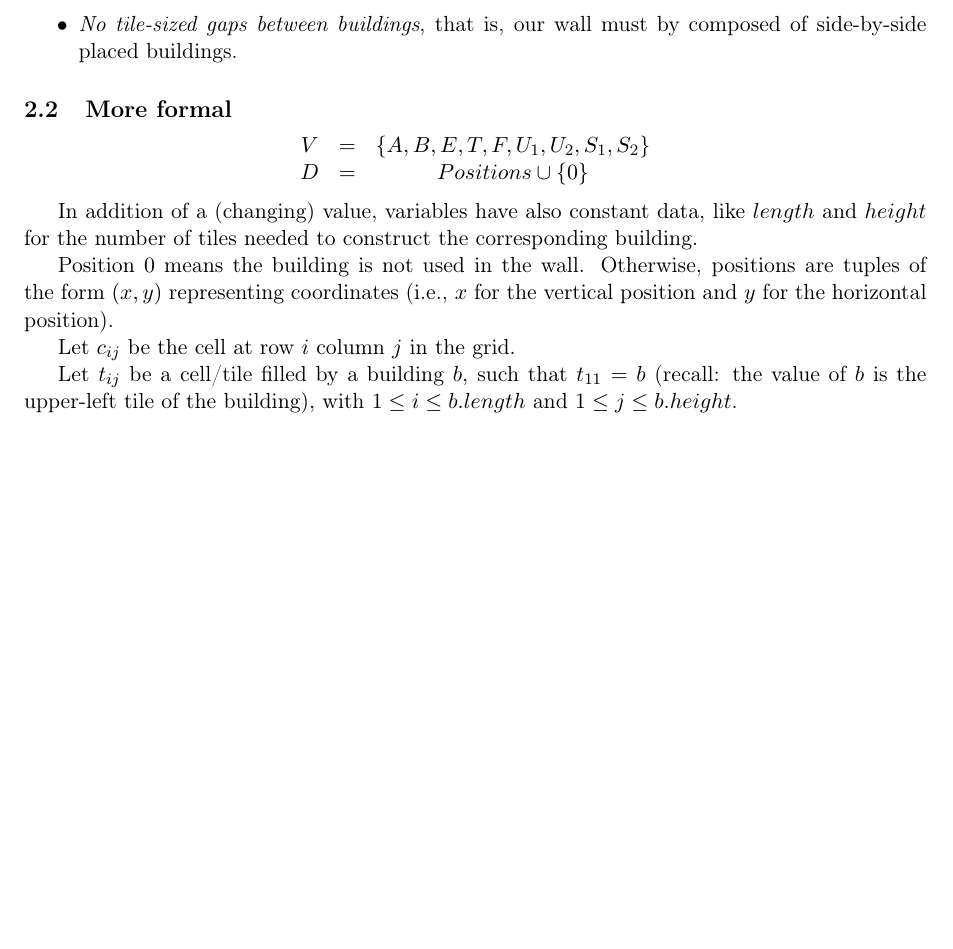
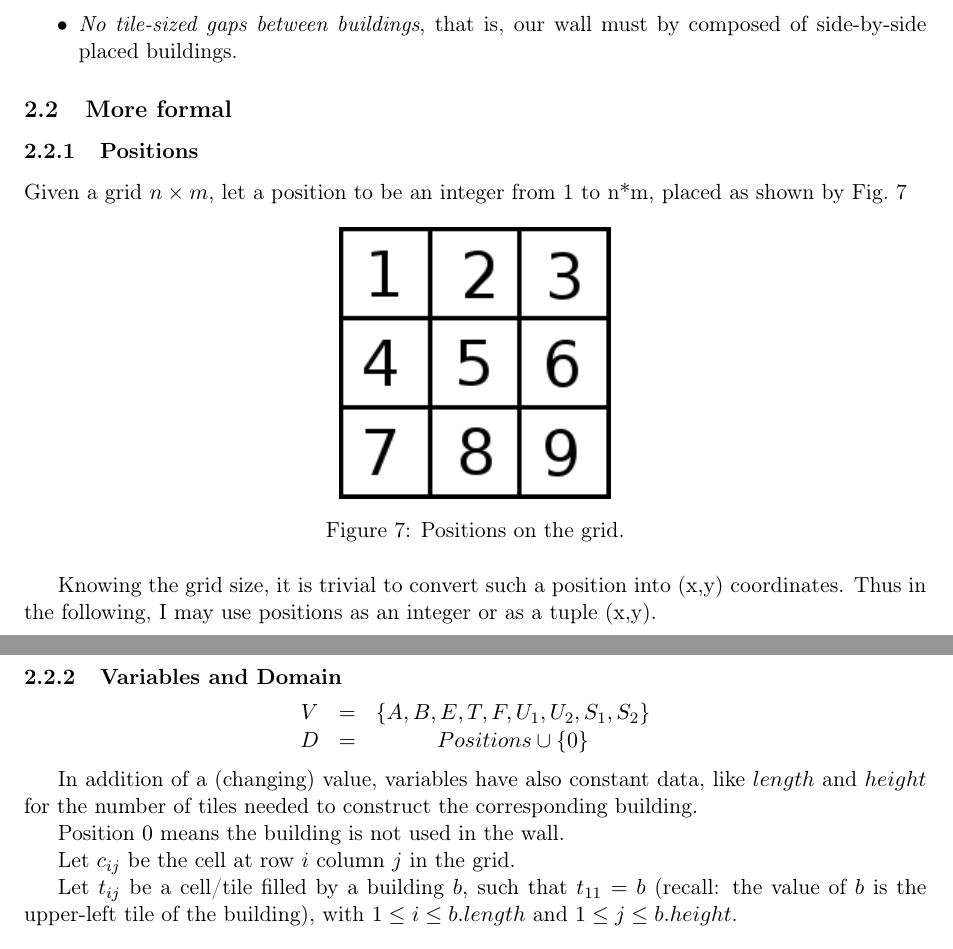
Before and after one commit to richoux/Wall-in, a LaTeX document (wall-in.tex): part of page 4 of 6 before the commit and two parts of pages 4 and 5 of 6 after it, the two joined at a grey line, cut so that both start at the same text, the shorter picture padded with empty space. Compiled offline with pdfLaTeX.

Commit message:
specify what is a position into the tex

```diff
--- a/wall-in.tex
+++ b/wall-in.tex
@@ -166,6 +166,24 @@ grid. A building position is characterized by its upper-left tile.
 
 \subsection{More formal}
 
+\subsubsection{Positions}
+
+Given a grid $n  \times m$, let a position to be  an integer from 1 to
+n*m, placed as shown by Fig.~\ref{figs:positions}
+
+\begin{figure}[!h]
+  \centering
+  \includegraphics[width=.3\linewidth]{figs/positions}
+  \caption{Positions on the grid.}
+  \label{figs:positions}
+\end{figure}
+
+Knowing the grid  size, it is trivial to convert  such a position into
+(x,y) coordinates.  Thus in the following,  I may use  positions as an
+integer or as a tuple (x,y).
+
+\subsubsection{Variables and Domain}
+
 \begin{displaymath}
   \begin{array}{ccc}
     V & = & \{A, B, E, T, F, U_1, U_2, S_1, S_2\}\\
@@ -177,10 +195,7 @@ In addition of a (changing)  value, variables have also constant data,
 like $length$ and $height$ for the number of tiles needed to construct
 the corresponding building.
 
-Position $0$  means the building is  not used in  the wall. Otherwise,
-positions  are tuples of  the form  $(x, y)$  representing coordinates
-(i.e.,  $x$ for  the  vertical  position and  $y$  for the  horizontal
-position).
+Position $0$  means the building is  not used in  the wall.
 
 Let $c_{ij}$ be the cell at row $i$ column $j$ in the grid.
 
```
Also changed, not shown: figs/positions.png (added), wall-in.pdf, 3 other files.
